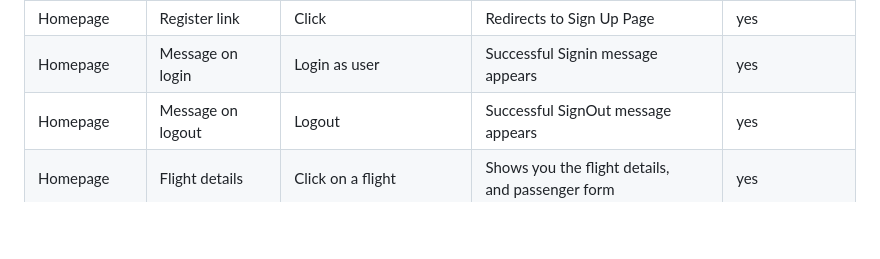
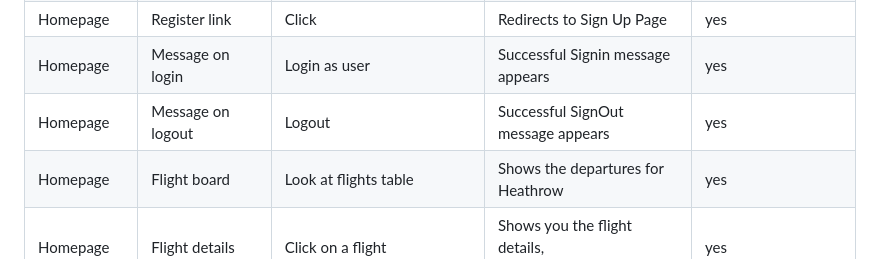
Before and after one commit to mogr20/flight-bookings, a Markdown page: README.md, the part around one of its changes. Drawn GitHub-style; blank space fills up the shorter version.

```diff
--- a/README.md
+++ b/README.md
@@ -140,6 +140,7 @@ A flight bookings web app using Django and PostgreSQL
 |Homepage|Register link|Click|Redirects to Sign Up Page|yes|
 |Homepage|Message on login|Login as user|Successful Signin message appears|yes|
 |Homepage|Message on logout|Logout|Successful SignOut message appears|yes|
+|Homepage|Flight board|Look at flights table|Shows the departures for Heathrow|yes|
 |Homepage|Flight details|Click on a flight|Shows you the flight details,<br>and passenger form|yes|
 |Homepage|Expand flight board button|Tap on the button next<br>to a flight (tablets/mobile only)|Show more details about the flight|yes|
 |Homepage|Expand flight board button|Tap on the button next<br>to an expanded flight|shrinks that info|yes|
```
Also changed, not shown: other parts of README.md (+20 -0 lines).
